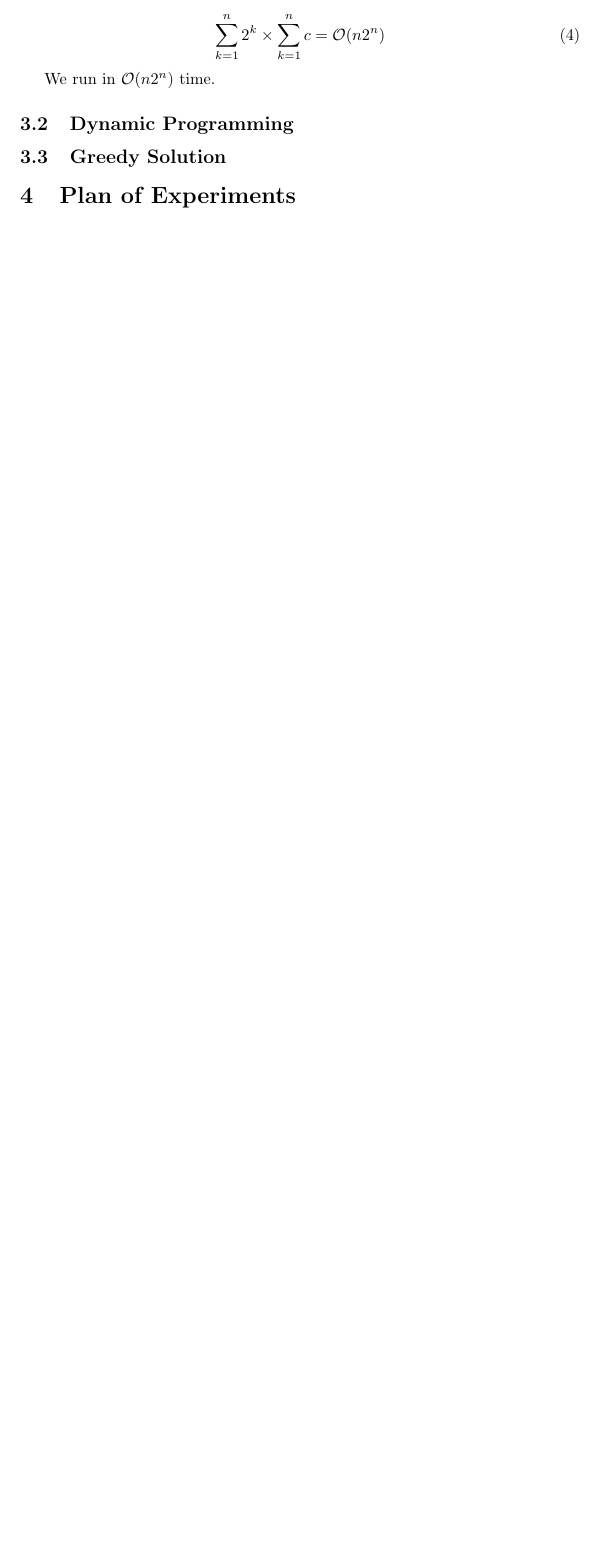
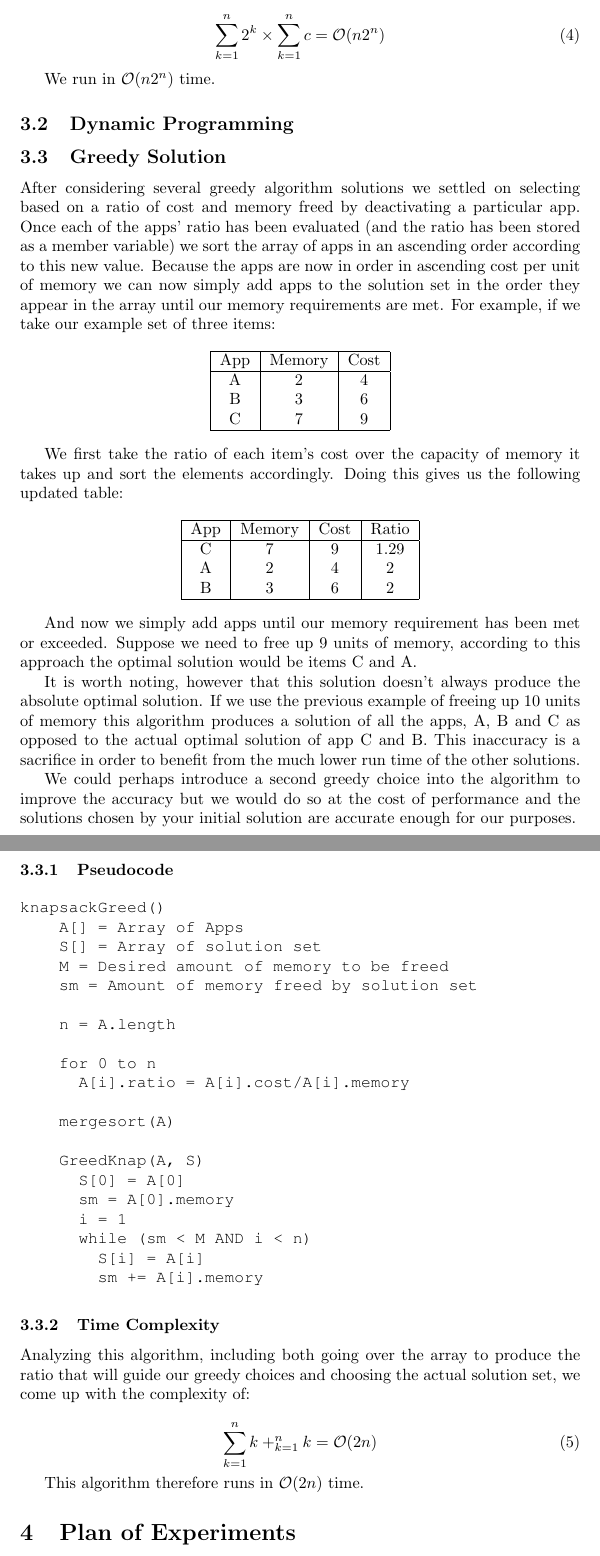
Before and after one commit to IllyaStarikov/academia, a LaTeX document (src/cs2500-algorithms/CS2500-Project1/Report I.tex): part of page 4 of 4 before the commit and two parts of pages 4 and 5 of 5 after it, the two joined at a grey line, cut so that both start at the same text, the shorter picture padded with empty space. Compiled offline with pdfLaTeX.

Commit message:
Updated psudocode and tables of Brute Force, added Dynamic Programming description, psuedocode, and time complexity.

```diff
--- a/src/cs2500-algorithms/CS2500-Project1/Report I.tex
+++ b/src/cs2500-algorithms/CS2500-Project1/Report I.tex
@@ -175,6 +175,69 @@ We run in $\mathcal{O}(n 2^n)$ time.
 
 \subsection{Dynamic Programming}
 \subsection{Greedy Solution}
+After considering several greedy algorithm solutions we settled on selecting based on a ratio of cost and memory freed by deactivating a particular app. Once each of the apps’ ratio has been evaluated (and the ratio has been stored as a member variable) we sort the array of apps in an ascending order according to this new value. Because the apps are now in order in ascending cost per unit of memory we can now simply add apps to the solution set in the order they appear in the array until our memory requirements are met. For example, if we take our example set of three items:
 
+\begin{center}
+    \begin{tabular}{|c|c|c|}
+        \hline
+        App & Memory & Cost \\ \hline
+        A & 2 & 4 \\
+        B & 3 & 6 \\
+        C & 7 & 9 \\
+        \hline
+    \end{tabular}
+\end{center}
+
+We first take the ratio of each item’s cost over the capacity of memory it takes up and sort the elements accordingly. Doing this gives us the following updated table:
+
+\begin{center}
+    \begin{tabular}{|c|c|c|c|}
+        \hline
+        App & Memory & Cost & Ratio \\ \hline
+        C & 7 & 9 & 1.29 \\
+        A & 2 & 4 & 2 \\
+        B & 3 & 6 & 2 \\
+        \hline
+    \end{tabular}
+\end{center}
+
+And now we simply add apps until our memory requirement has been met or exceeded. Suppose we need to free up 9 units of memory, according to this approach the optimal solution would be items C and A.
+
+It is worth noting, however that this solution doesn’t always produce the absolute optimal solution. If we use the previous example of freeing up 10 units of memory this algorithm produces a solution of all the apps, A, B and C as opposed to the actual optimal solution of app C and B.  This inaccuracy is a sacrifice in order to benefit from the much lower run time of the other solutions.
+
+We could perhaps introduce a second greedy choice into the algorithm to improve the accuracy but we would do so at the cost of performance and the solutions chosen by your initial solution are accurate enough for our purposes.
+
+\subsubsection{Pseudocode}
+\begin{lstlisting}[mathescape]
+knapsackGreed()
+    A[] = Array of Apps
+    S[] = Array of solution set
+    M = Desired amount of memory to be freed
+    sm = Amount of memory freed by solution set
+
+    n = A.length
+
+    for 0 to n
+      A[i].ratio = A[i].cost/A[i].memory
+
+    mergesort(A)
+
+    GreedKnap(A, S)
+      S[0] = A[0]
+      sm = A[0].memory
+      i = 1
+      while (sm < M AND i < n)
+        S[i] = A[i]
+        sm += A[i].memory
+\end{lstlisting}
+
+\subsubsection{Time Complexity}
+Analyzing this algorithm, including both going over the array to produce the ratio that will guide our greedy choices and choosing the actual solution set, we come up with the complexity of:
+
+\begin{equation}
+    \sum _{k = 1} ^{n} k + _{k = 1} ^{n} k = \mathcal{O}(2n)
+\end{equation}
+
+This algorithm therefore runs in $\mathcal{O}(2n)$ time.
 
 \section{Plan of Experiments}
```
Also changed, not shown: src/cs2500-algorithms/CS2500-Project1/Report I.pdf, src/cs2500-algorithms/CS2500-Project1/Report I.tex (24 more changed lines), 2 other files.
